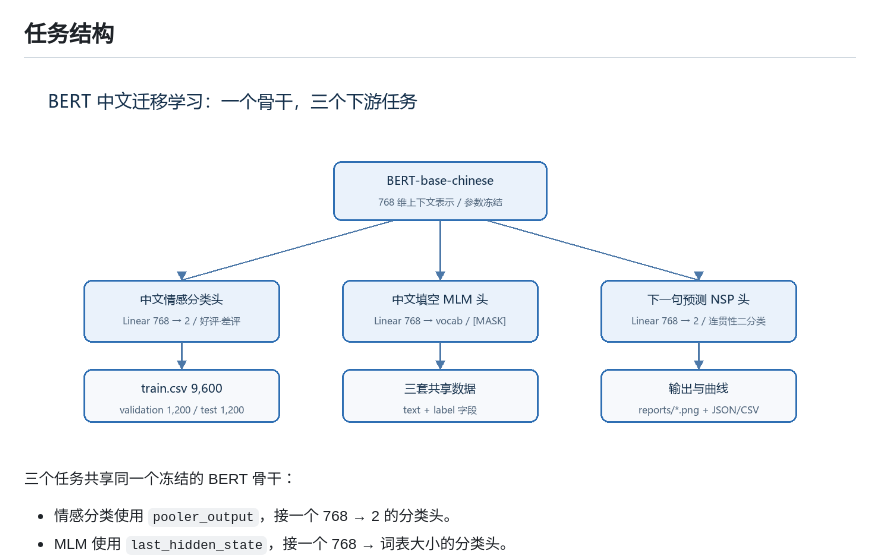
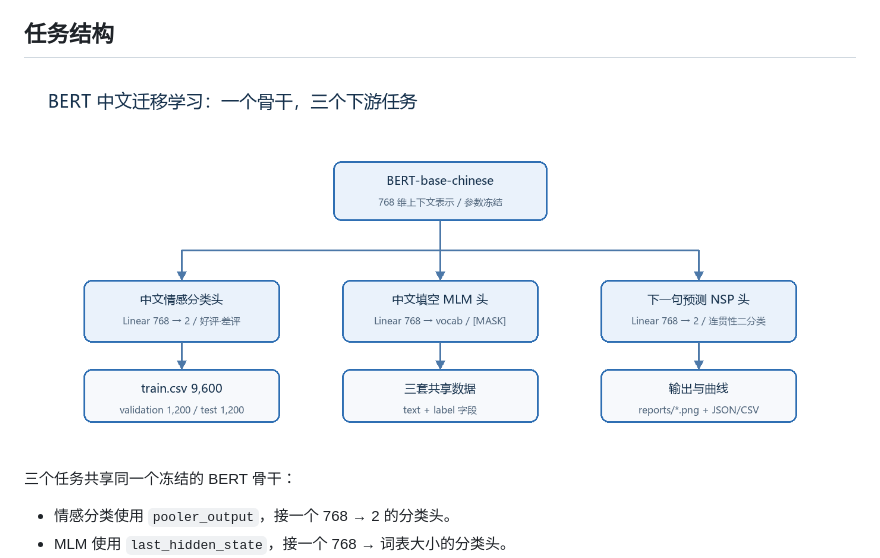
Before and after one commit to Smasun0721/bert-chinese-transfer-learning, a Markdown page: README.md, the part around the change. Drawn GitHub-style; pictures changed too: docs/overview.png (deleted), docs/task-overview.png (added).

Commit message:
fix: redraw overview with orthogonal connectors

```diff
--- a/README.md
+++ b/README.md
@@ -19,7 +19,7 @@
 
 ## 任务结构
 
-![BERT 三任务总览](docs/overview.png)
+![BERT 三任务总览](docs/task-overview.png)
 
 三个任务共享同一个冻结的 BERT 骨干：
 
```
